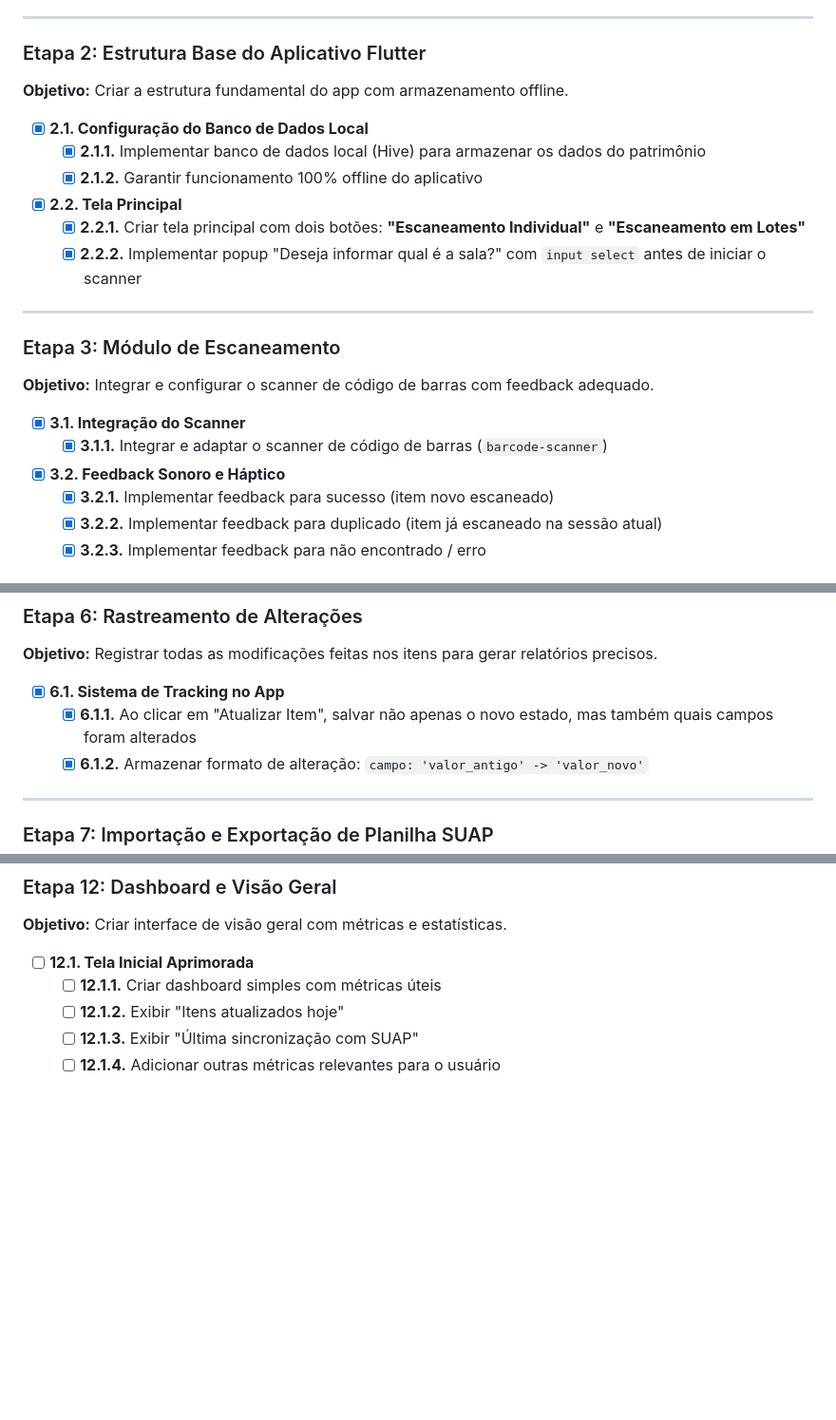
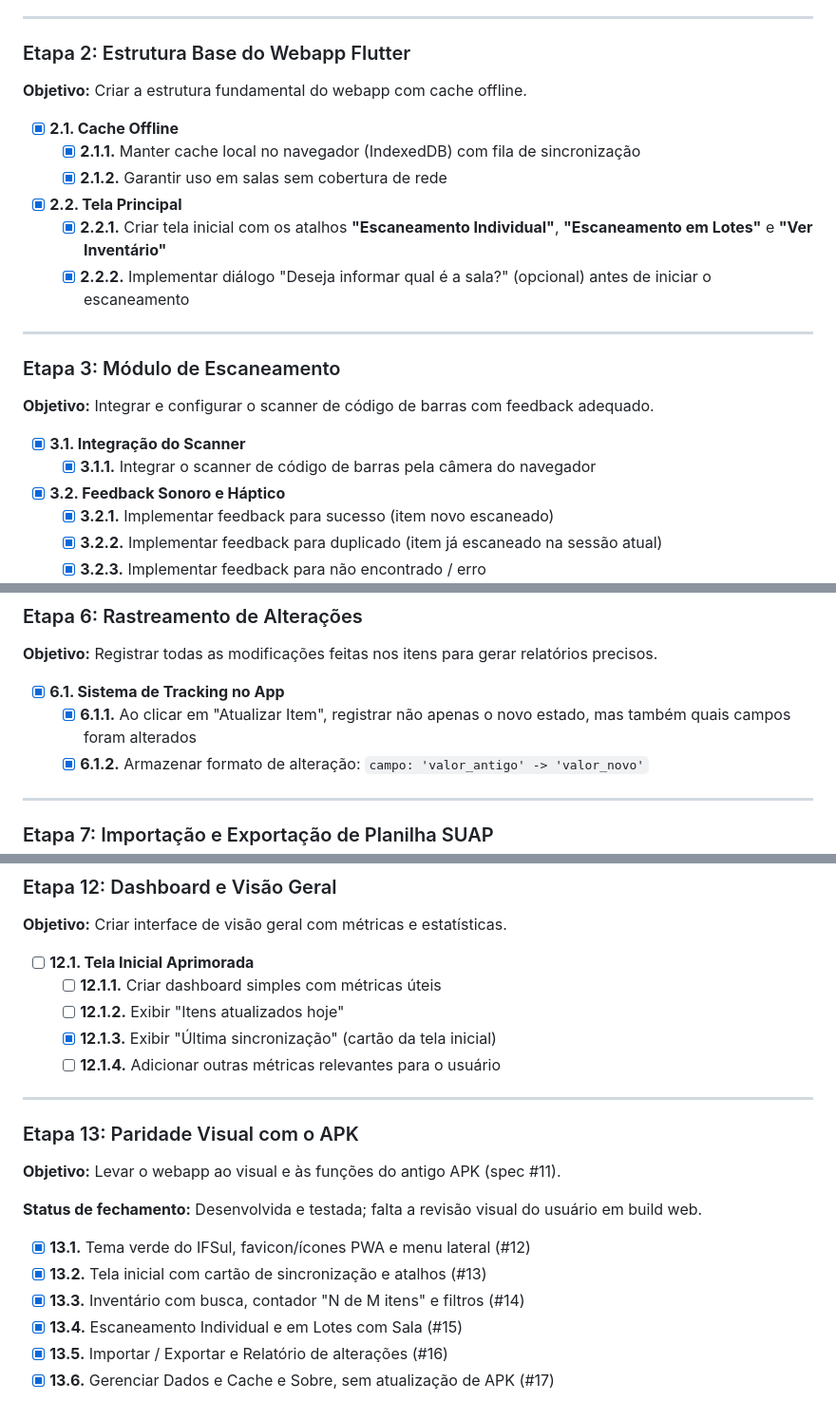
Before and after one commit to mvmvasconcelos/controle-patrimonio, a Markdown page: docs/ROADMAP.md, 3 parts joined by grey strips. Shown at 95% size. GitHub-like rendering; blank space fills up the shorter version.

Commit message:
docs: ajusta roadmap

```diff
--- a/docs/ROADMAP.md
+++ b/docs/ROADMAP.md
@@ -30,17 +30,17 @@ O produto é um webapp offline-first: o backend (FastAPI + SQLite) é a fonte de
 
 ---
 
-### Etapa 2: Estrutura Base do Aplicativo Flutter
+### Etapa 2: Estrutura Base do Webapp Flutter
 
-**Objetivo:** Criar a estrutura fundamental do app com armazenamento offline.
+**Objetivo:** Criar a estrutura fundamental do webapp com cache offline.
 
--   [x] **2.1. Configuração do Banco de Dados Local**
-    -   [x] **2.1.1.** Implementar banco de dados local (Hive) para armazenar os dados do patrimônio
-    -   [x] **2.1.2.** Garantir funcionamento 100% offline do aplicativo
+-   [x] **2.1. Cache Offline**
+    -   [x] **2.1.1.** Manter cache local no navegador (IndexedDB) com fila de sincronização
+    -   [x] **2.1.2.** Garantir uso em salas sem cobertura de rede
 
 -   [x] **2.2. Tela Principal**
-    -   [x] **2.2.1.** Criar tela principal com dois botões: **"Escaneamento Individual"** e **"Escaneamento em Lotes"**
-    -   [x] **2.2.2.** Implementar popup "Deseja informar qual é a sala?" com `input select` antes de iniciar o scanner
+    -   [x] **2.2.1.** Criar tela inicial com os atalhos **"Escaneamento Individual"**, **"Escaneamento em Lotes"** e **"Ver Inventário"**
+    -   [x] **2.2.2.** Implementar diálogo "Deseja informar qual é a sala?" (opcional) antes de iniciar o escaneamento
 
 ---
 
@@ -49,7 +49,7 @@ O produto é um webapp offline-first: o backend (FastAPI + SQLite) é a fonte de
 **Objetivo:** Integrar e configurar o scanner de código de barras com feedback adequado.
 
 -   [x] **3.1. Integração do Scanner**
-    -   [x] **3.1.1.** Integrar e adaptar o scanner de código de barras (`barcode-scanner`)
+    -   [x] **3.1.1.** Integrar o scanner de código de barras pela câmera do navegador
 
 -   [x] **3.2. Feedback Sonoro e Háptico**
     -   [x] **3.2.1.** Implementar feedback para sucesso (item novo escaneado)
@@ -99,7 +99,7 @@ O produto é um webapp offline-first: o backend (FastAPI + SQLite) é a fonte de
 **Objetivo:** Registrar todas as modificações feitas nos itens para gerar relatórios precisos.
 
 -   [x] **6.1. Sistema de Tracking no App**
-    -   [x] **6.1.1.** Ao clicar em "Atualizar Item", salvar não apenas o novo estado, mas também quais campos foram alterados
+    -   [x] **6.1.1.** Ao clicar em "Atualizar Item", registrar não apenas o novo estado, mas também quais campos foram alterados
     -   [x] **6.1.2.** Armazenar formato de alteração: `campo: 'valor_antigo' -> 'valor_novo'`
 
 ---
@@ -196,5 +196,20 @@ O produto é um webapp offline-first: o backend (FastAPI + SQLite) é a fonte de
 -   [ ] **12.1. Tela Inicial Aprimorada**
     -   [ ] **12.1.1.** Criar dashboard simples com métricas úteis
     -   [ ] **12.1.2.** Exibir "Itens atualizados hoje"
-    -   [ ] **12.1.3.** Exibir "Última sincronização com SUAP"
+    -   [x] **12.1.3.** Exibir "Última sincronização" (cartão da tela inicial)
     -   [ ] **12.1.4.** Adicionar outras métricas relevantes para o usuário
+
+---
+
+### Etapa 13: Paridade Visual com o APK
+
+**Objetivo:** Levar o webapp ao visual e às funções do antigo APK (spec #11).
+
+**Status de fechamento:** Desenvolvida e testada; falta a revisão visual do usuário em build web.
+
+-   [x] **13.1.** Tema verde do IFSul, favicon/ícones PWA e menu lateral (#12)
+-   [x] **13.2.** Tela inicial com cartão de sincronização e atalhos (#13)
+-   [x] **13.3.** Inventário com busca, contador "N de M itens" e filtros (#14)
+-   [x] **13.4.** Escaneamento Individual e em Lotes com Sala (#15)
+-   [x] **13.5.** Importar / Exportar e Relatório de alterações (#16)
+-   [x] **13.6.** Gerenciar Dados e Cache e Sobre, sem atualização de APK (#17)
```
Also changed, not shown: other parts of docs/ROADMAP.md (+2 -2 lines).
